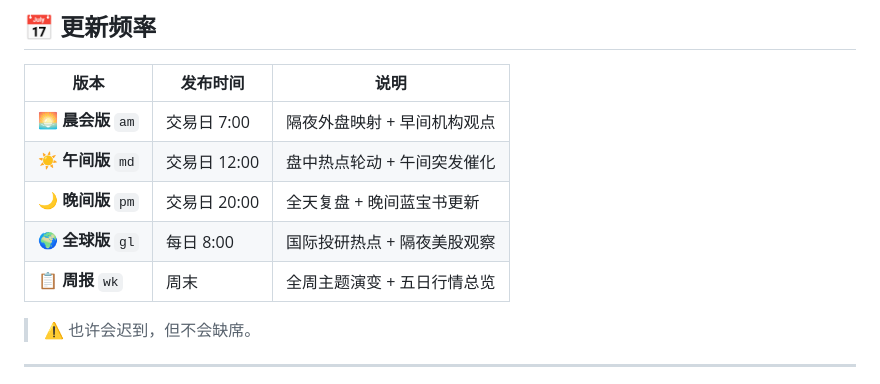
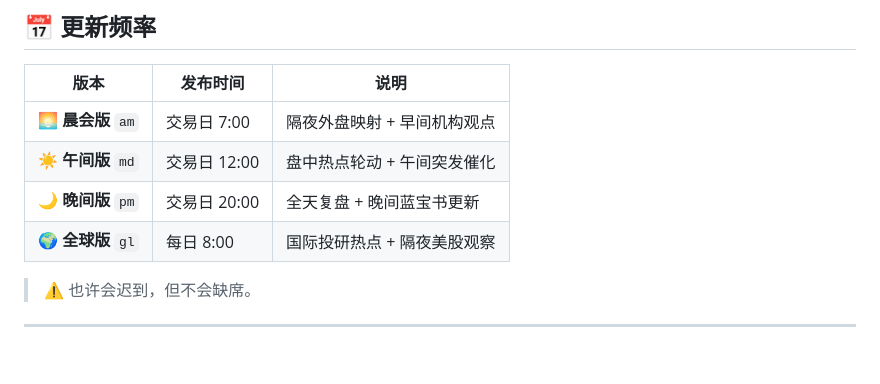
Before and after one commit to jrzdgys/bluebook-max, a Markdown page: README.md, the part around the change. Rendered like a GitHub page; blank space fills up the shorter version.

```diff
--- a/README.md
+++ b/README.md
@@ -12,7 +12,6 @@
 | ☀️ **午间版** `md` | 交易日 12:00 | 盘中热点轮动 + 午间突发催化 |
 | 🌙 **晚间版** `pm` | 交易日 20:00 | 全天复盘 + 晚间蓝宝书更新 |
 | 🌍 **全球版** `gl` | 每日 8:00 | 国际投研热点 + 隔夜美股观察 |
-| 📋 **周报** `wk` | 周末 | 全周主题演变 + 五日行情总览 |
 
 > ⚠️ 也许会迟到，但不会缺席。
 
```
